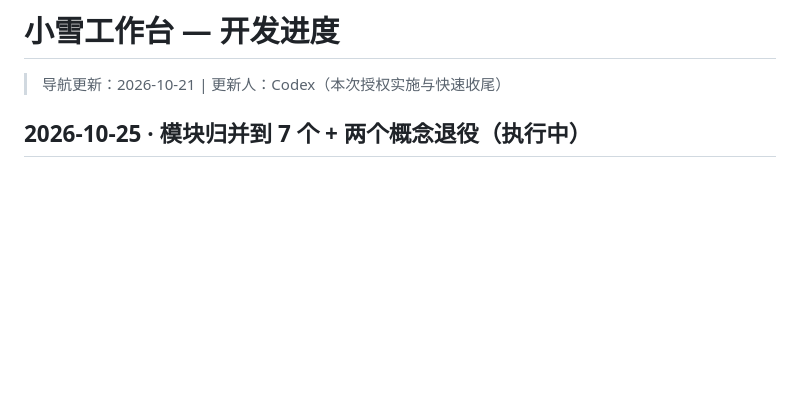
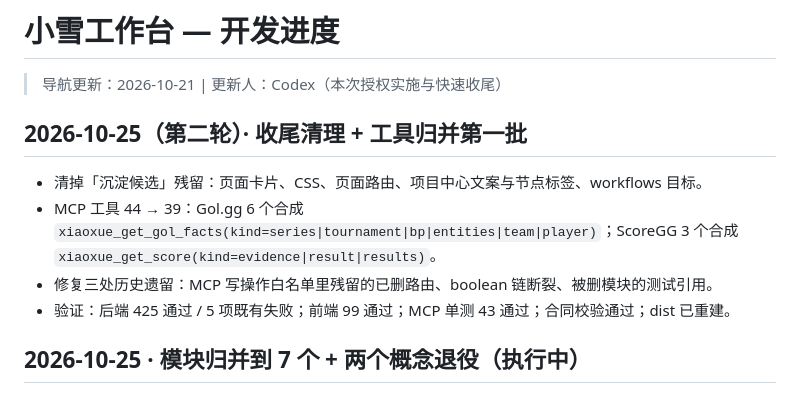
Before and after one commit to avalonlin000/xiaoxue-web, a Markdown page: memory-bank/progress.md, the part around the change. GitHub-like rendering; blank space fills up the shorter version.

Commit message:
docs(progress): round 2 summary

```diff
--- a/memory-bank/progress.md
+++ b/memory-bank/progress.md
@@ -1,6 +1,13 @@
 # 小雪工作台 — 开发进度
 
 > 导航更新：2026-10-21 | 更新人：Codex（本次授权实施与快速收尾）
+
+## 2026-10-25（第二轮）· 收尾清理 + 工具归并第一批
+
+- 清掉「沉淀候选」残留：页面卡片、CSS、页面路由、项目中心文案与节点标签、workflows 目标。
+- MCP 工具 44 → 39：Gol.gg 6 个合成 `xiaoxue_get_gol_facts(kind=series|tournament|bp|entities|team|player)`；ScoreGG 3 个合成 `xiaoxue_get_score(kind=evidence|result|results)`。
+- 修复三处历史遗留：MCP 写操作白名单里残留的已删路由、boolean 链断裂、被删模块的测试引用。
+- 验证：后端 425 通过 / 5 项既有失败；前端 99 通过；MCP 单测 43 通过；合同校验通过；dist 已重建。
 
 ## 2026-10-25 · 模块归并到 7 个 + 两个概念退役（执行中）
 
```
